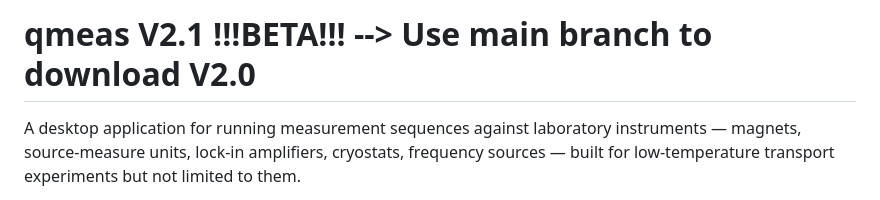
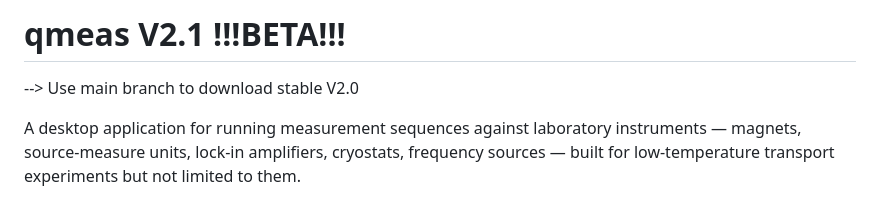
Before and after one commit to ltiem19/qmeas, a Markdown page: README.md, the part around the change. Drawn GitHub-style.

```diff
--- a/README.md
+++ b/README.md
@@ -1,4 +1,5 @@
-# qmeas V2.1 !!!BETA!!! --> Use main branch to download V2.0
+# qmeas V2.1 !!!BETA!!!
+--> Use main branch to download stable V2.0
 
 A desktop application for running measurement sequences against laboratory
 instruments — magnets, source-measure units, lock-in amplifiers, cryostats,
```
